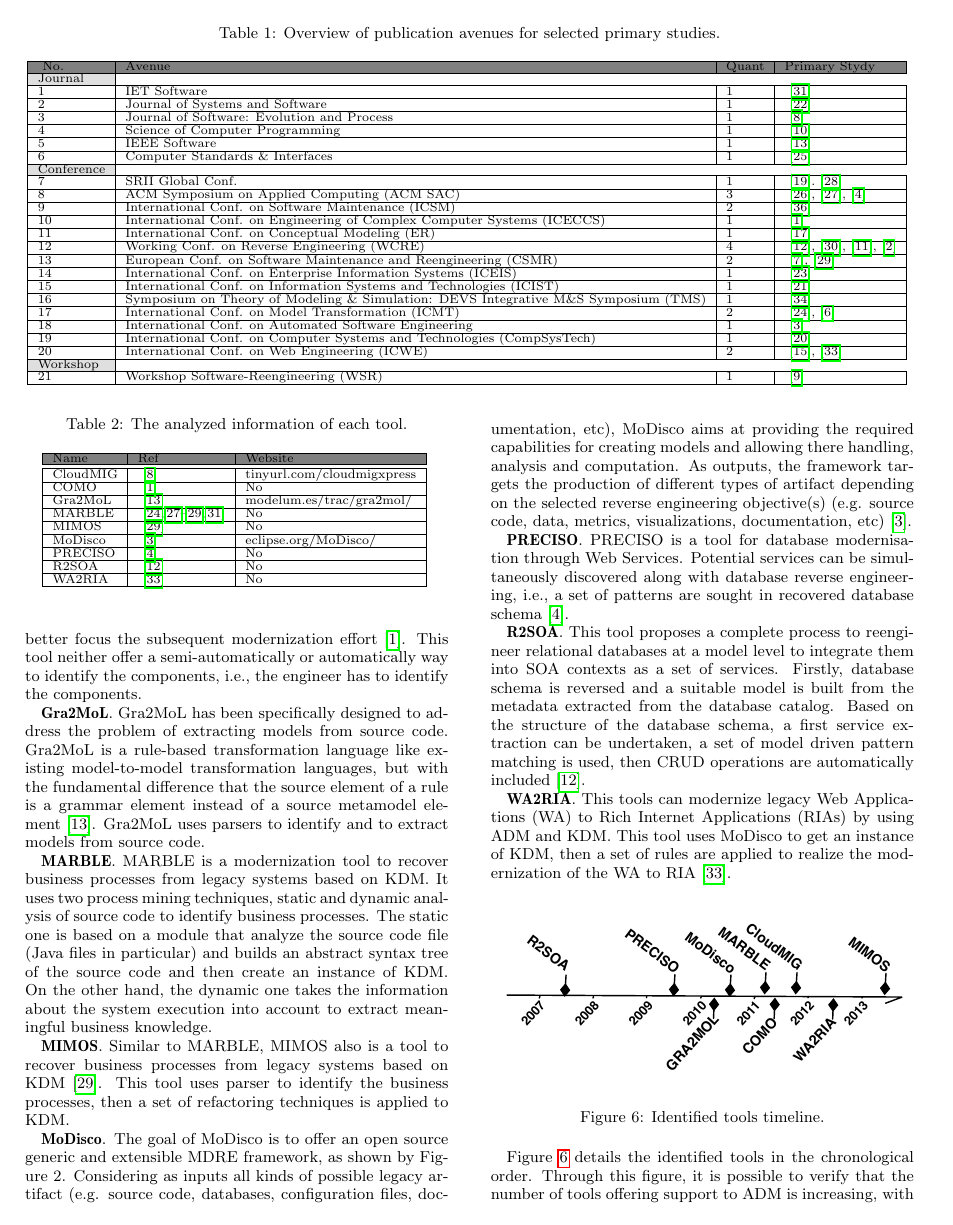
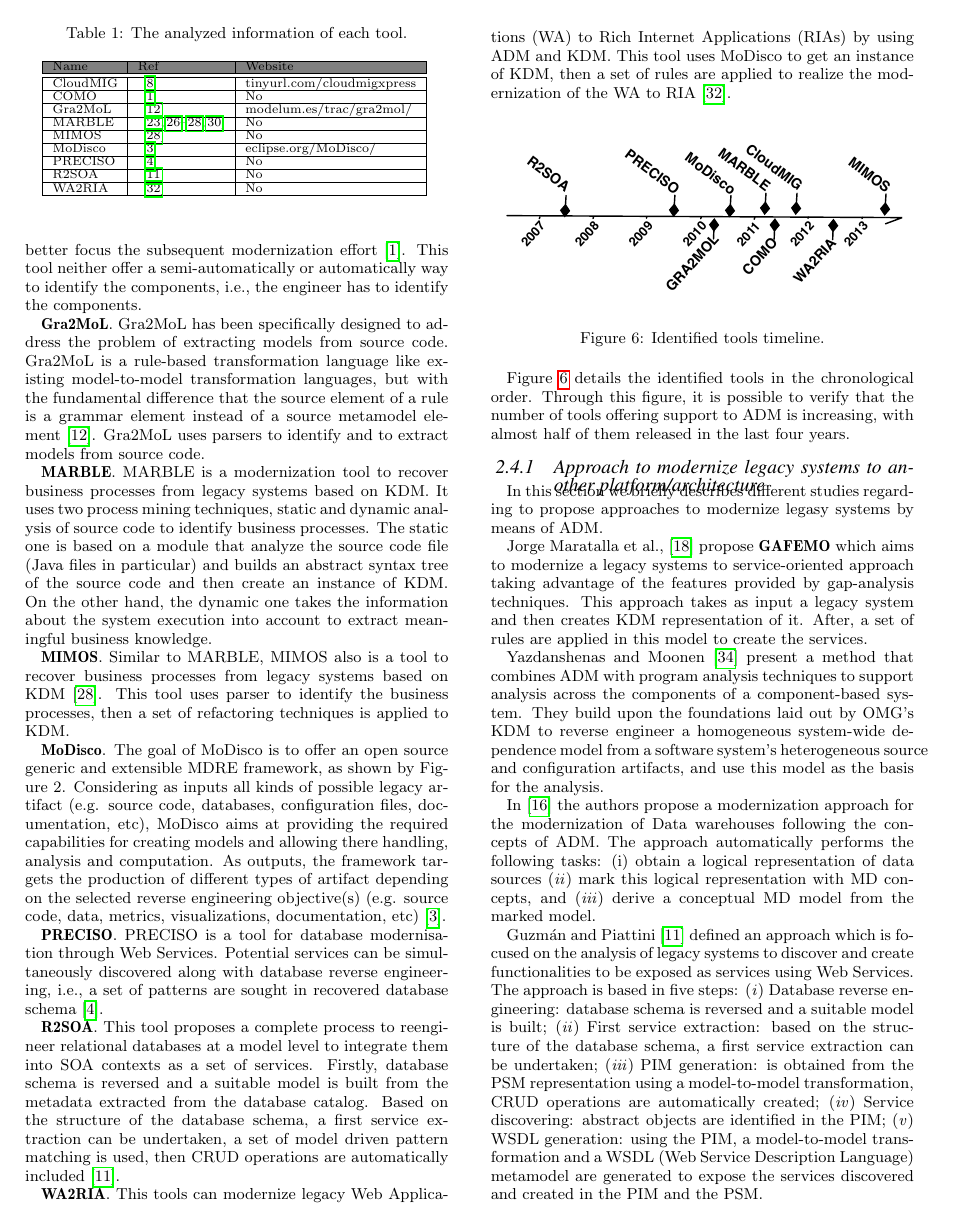
Before and after one commit to rdurelli/Revisa-o-Sistema-tica---ADM, a LaTeX paper (Revisão ADM:KDM/revisao/adm-kdm.tex, which reads Revisão ADM:KDM/revisao/tex/reporting.tex): page 6 of 10 before the commit and page 6 of 9 after it. Compiled offline with pdfLaTeX.

Commit message:
sem tabela

```diff
--- a/Revisão ADM:KDM/revisao/tex/reporting.tex
+++ b/Revisão ADM:KDM/revisao/tex/reporting.tex
@@ -111,71 +111,7 @@ In Figure~\ref{map}, on the facet \textbf{Research Type}, shows the data we gath
 
 
 
-
-
-\begin{table*}
-\scriptsize
-\centering
-\caption{Overview of publication avenues for selected primary studies.}
-\begin{tabular}{|l|l|l|l|}
-\hline
-\cellcolor{gray} No. & \cellcolor{gray}Avenue & \cellcolor{gray}Quant & \cellcolor{gray}Primary Stydy\tabularnewline
-
-\hline
-\cellcolor{gray!25}Journal      \tabularnewline
-\hline
-1 & IET Software & 1 & \cite{5871783}\tabularnewline
-\hline
-2 & Journal of Systems and Software & 1 & \cite{PerezCastillo20121370}\tabularnewline
-\hline
-3 & Journal of Software: Evolution and Process & 1 & \cite{SMR:SMR582}\tabularnewline
-\hline
-4 & Science of Computer Programming & 1 & \cite{FuentesFernandez2012247}\tabularnewline
-\hline
-5 & IEEE Software & 1 & \cite{5440163}\tabularnewline
-\hline
-6 & Computer Standards \& Interfaces & 1 & \cite{PrezCastillo2011519}\tabularnewline
-\hline
-\cellcolor{gray!25}Conference       \tabularnewline
-\hline
-7 & SRII Global Conf. & 1 & \cite{6311013}. \cite{6080834}\tabularnewline
-\hline
-8 & ACM Symposium on Applied Computing (ACM SAC) & 3 & \cite{Perez-Castillo:2012:IEL:2231936.2231949}, \cite{Perez-Castillo:2011:ECS:1982185.1982249},
-\cite{delCastillo:2009:PRP:1529282.1529753}\tabularnewline
-\hline
-9 & International Conf. on Software Maintenance (ICSM) & 2 & \cite{6080786}\tabularnewline
-\hline
-10 & International Conf. on Engineering of Complex Computer Systems (ICECCS) & 1 & \cite{5773392}\tabularnewline
-\hline
-11 & International Conf. on Conceptual Modeling (ER) & 1 & \cite{Mazon:2007:MDM:1784489.1784497}\tabularnewline
-\hline
-12 & Working Conf. on Reverse Engineering (WCRE) & 4 & \cite{Guzman:2007:AAR:1339262.1339532}, \cite{5328801},
-\cite{4400179}, \cite{6385130}\tabularnewline
-\hline
-13 & European Conf. on Software Maintenance and Reengineering (CSMR) & 2 & \cite{5741334}, \cite{6498507}\tabularnewline
-\hline
-14 & International Conf. on Enterprise Information Systems (ICEIS) & 1 & \cite{ICEISPerez:CastilloGCP12}\tabularnewline
-\hline
-15 & International Conf. on Information Systems and Technologies (ICIST) & 1 & \cite{lastDAyOFMyLife}\tabularnewline
-\hline
-16 & Symposium on Theory of Modeling \& Simulation: DEVS Integrative M\&S
-Symposium (TMS) & 1 & \cite{Tu:2011:HRD:2048476.2048482}\tabularnewline
-\hline
-17 & International Conf. on Model Transformation (ICMT) & 2 & \cite{Perez-Castillo:2010:IBP:1875847.1875861}, \cite{Fernandez-Ropero:2012:EAB:2367051.2367064}\tabularnewline
-\hline
-18 & International Conf. on Automated Software Engineering & 1 & \cite{Bruneliere:2010:MGE:1858996.1859032}\tabularnewline
-\hline
-19 & International Conf. on Computer Systems and Technologies (CompSysTech) & 1 & \cite{Normantas:2012:OKD:2383276.2383286}\tabularnewline
-\hline
-20 & International Conf. on Web Engineering (ICWE) & 2 & \cite{Mainetti:2012:MMT:2364120.2364182}, \cite{Rodriguez-Echeverria:2011:MLW:2186508.2186536}\tabularnewline
-\hline
-\cellcolor{gray!25}Workshop    \tabularnewline
-\hline
-21 & Workshop Software-Reengineering (WSR) & 1 & \cite{cau15393}\tabularnewline
-\hline
-\end{tabular}
-\label{tab:avenue}
-\end{table*}
+%
 
 Finally, in Figure~\ref{fig:distribuicao_de_artigo_por_ano} shows the distribution by year of the accepted primary studies. As can be seen, the year 2012 had the biggest number of publications related to ADM and its metamodels, i.e., 43.33\%. Among the 30 primary studies included herein 8 were published in 2011, i.e., 26.66\%. In 2007 and also in 2010 were published 3 primary studies related to ADM and its metamodelo, representing 20\% of all primary studies. Among the 30 primary studies any of them were published in 2008. In 2009 was identified a percentage of 6.66 of primary studies related to the review herein. Taking into account the search strings was applied in 2013, it may explain the low amount of primary studies published in 2013.
 
```
